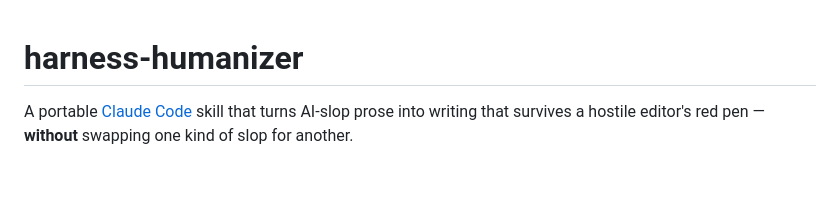
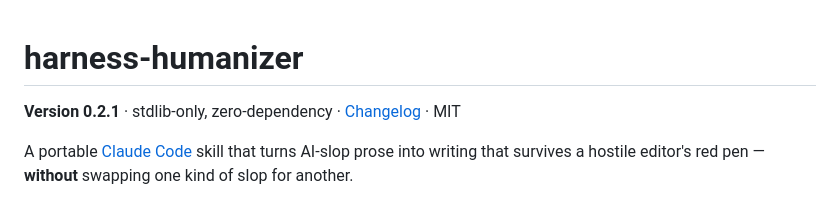
Before and after one commit to isatimur/harness-humanizer-skill, a Markdown page: README.md, the part around the change. Rendered like a GitHub page; blank space fills up the shorter version.

Commit message:
docs: surface version 0.2.1 in README with changelog link

```diff
--- a/README.md
+++ b/README.md
@@ -1,4 +1,6 @@
 # harness-humanizer
+
+**Version 0.2.1** · stdlib-only, zero-dependency · [Changelog](CHANGELOG.md) · MIT
 
 A portable [Claude Code](https://claude.com/claude-code) skill that turns AI-slop
 prose into writing that survives a hostile editor's red pen — **without** swapping
```
